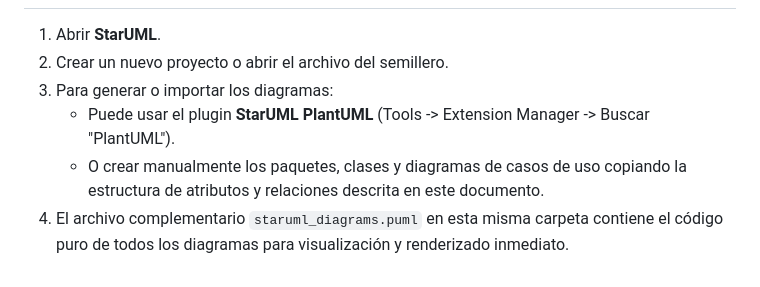
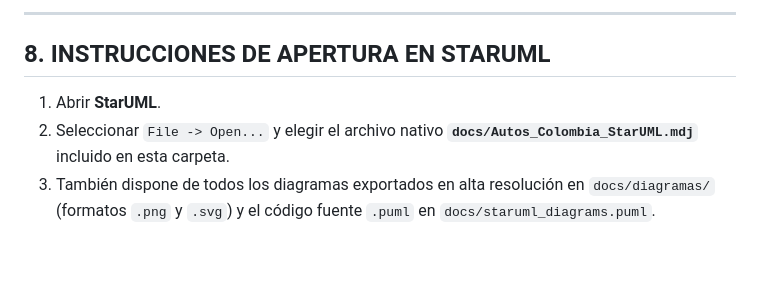
Before and after one commit to Camilo-Alberto-Palacio/autos-colombia-parqueadero, a Markdown page: docs/MODELADO_STARUML_Y_ARQUITECTURA.md, the part around one of its changes. Rendered like a GitHub page.

```diff
--- a/docs/MODELADO_STARUML_Y_ARQUITECTURA.md
+++ b/docs/MODELADO_STARUML_Y_ARQUITECTURA.md
@@ -340,7 +448,7 @@ UI -> UI : Actualiza contadores y mapa de 80 celdas
+---
+
+## 8. INSTRUCCIONES DE APERTURA EN STARUML
 
 1. Abrir **StarUML**.
-2. Crear un nuevo proyecto o abrir el archivo del semillero.
-3. Para generar o importar los diagramas:
-   - Puede usar el plugin **StarUML PlantUML** (Tools -> Extension Manager -> Buscar "PlantUML").
-   - O crear manualmente los paquetes, clases y diagramas de casos de uso copiando la estructura de atributos y relaciones descrita en este documento.
-4. El archivo complementario `staruml_diagrams.puml` en esta misma carpeta contiene el código puro de todos los diagramas para visualización y renderizado inmediato.
+2. Seleccionar `File -> Open...` y elegir el archivo nativo **`docs/Autos_Colombia_StarUML.mdj`** incluido en esta carpeta.
+3. También dispone de todos los diagramas exportados en alta resolución en `docs/diagramas/` (formatos `.png` y `.svg`) y el código fuente `.puml` en `docs/staruml_diagrams.puml`.
```
Also changed, not shown: other parts of docs/MODELADO_STARUML_Y_ARQUITECTURA.md (+109 -1 lines), docs/DOCUMENTACION_TECNICA_ITERACION_1.md (+107 -113 lines), docs/diagramas/6_diagrama_arquitectura_componentes.png (added), docs/diagramas/7_diagrama_entidad_relacion_mer.png (added), 13 other files.
